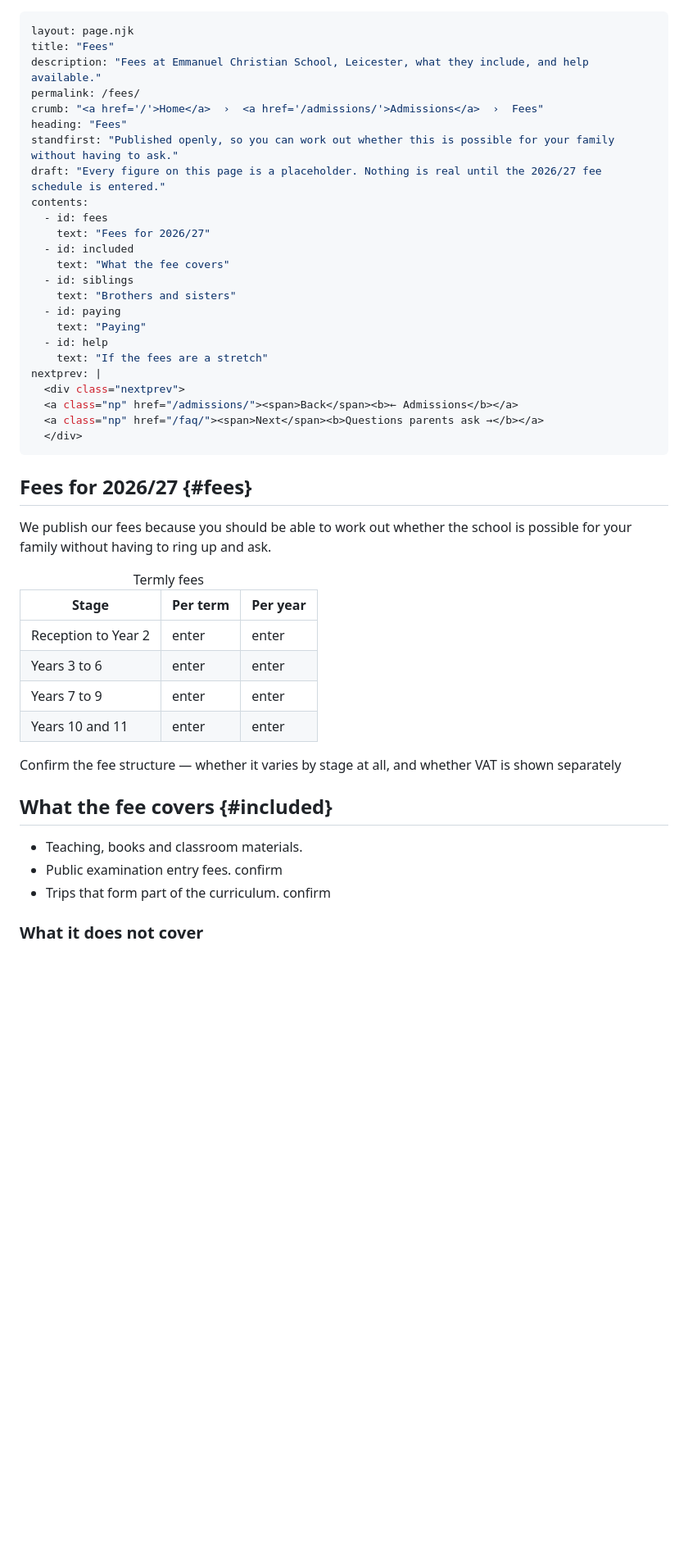
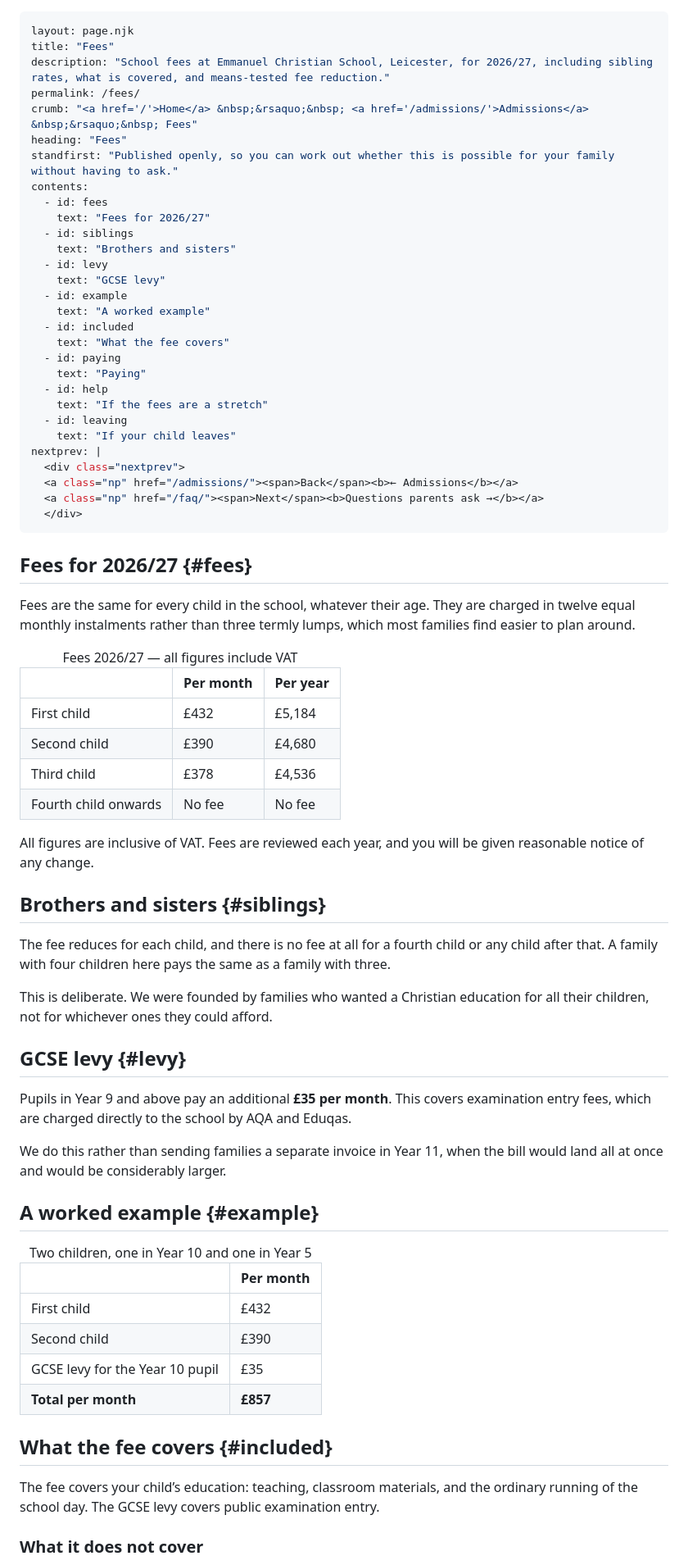
Before and after one commit to ecsleicester/ecsleicester.github.io, a Markdown page: src/fees.md, the part around one of its changes. Shown at 82% size. GitHub-like rendering; blank space fills up the shorter version.

```diff
--- a/src/fees.md
+++ b/src/fees.md
@@ -1,23 +1,28 @@
 ---
 layout: page.njk
 title: "Fees"
-description: "Fees at Emmanuel Christian School, Leicester, what they include, and help available."
+description: "School fees at Emmanuel Christian School, Leicester, for 2026/27, including sibling rates, what is covered, and means-tested fee reduction."
 permalink: /fees/
-crumb: "<a href='/'>Home</a>  ›  <a href='/admissions/'>Admissions</a>  ›  Fees"
+crumb: "<a href='/'>Home</a> &nbsp;&rsaquo;&nbsp; <a href='/admissions/'>Admissions</a> &nbsp;&rsaquo;&nbsp; Fees"
 heading: "Fees"
 standfirst: "Published openly, so you can work out whether this is possible for your family without having to ask."
-draft: "Every figure on this page is a placeholder. Nothing is real until the 2026/27 fee schedule is entered."
 contents:
   - id: fees
     text: "Fees for 2026/27"
+  - id: siblings
+    text: "Brothers and sisters"
+  - id: levy
+    text: "GCSE levy"
+  - id: example
+    text: "A worked example"
   - id: included
     text: "What the fee covers"
-  - id: siblings
-    text: "Brothers and sisters"
   - id: paying
     text: "Paying"
   - id: help
     text: "If the fees are a stretch"
+  - id: leaving
+    text: "If your child leaves"
 nextprev: |
   <div class="nextprev">
   <a class="np" href="/admissions/"><span>Back</span><b>← Admissions</b></a>
@@ -27,26 +32,49 @@ nextprev: |
 
 ## Fees for 2026/27 {#fees}
 
-<p class="lead">We publish our fees because you should be able to work out whether the school is possible for your family without having to ring up and ask.</p>
+<p class="lead">Fees are the same for every child in the school, whatever their age. They are charged in twelve equal monthly instalments rather than three termly lumps, which most families find easier to plan around.</p>
 
 <table>
-<caption>Termly fees</caption>
-<thead><tr><th style="width:44%">Stage</th><th>Per term</th><th>Per year</th></tr></thead>
-<tbody>
-<tr><td>Reception to Year 2</td><td class="num"><span class="todo">enter</span></td><td class="num"><span class="todo">enter</span></td></tr>
-<tr><td>Years 3 to 6</td><td class="num"><span class="todo">enter</span></td><td class="num"><span class="todo">enter</span></td></tr>
-<tr><td>Years 7 to 9</td><td class="num"><span class="todo">enter</span></td><td class="num"><span class="todo">enter</span></td></tr>
-<tr><td>Years 10 and 11</td><td class="num"><span class="todo">enter</span></td><td class="num"><span class="todo">enter</span></td></tr>
-</tbody>
+  <caption>Fees 2026/27 — all figures include VAT</caption>
+  <thead><tr><th style="width:40%">&nbsp;</th><th>Per month</th><th>Per year</th></tr></thead>
+  <tbody>
+    <tr><td class="num">First child</td><td>£432</td><td>£5,184</td></tr>
+    <tr><td class="num">Second child</td><td>£390</td><td>£4,680</td></tr>
+    <tr><td class="num">Third child</td><td>£378</td><td>£4,536</td></tr>
+    <tr><td class="num">Fourth child onwards</td><td>No fee</td><td>No fee</td></tr>
+  </tbody>
 </table>
 
-<span class="todo">Confirm the fee structure — whether it varies by stage at all, and whether VAT is shown separately</span>
+All figures are inclusive of VAT. Fees are reviewed each year, and you will be given reasonable notice of any change.
+
+## Brothers and sisters {#siblings}
+
+The fee reduces for each child, and there is no fee at all for a fourth child or any child after that. A family with four children here pays the same as a family with three.
+
+This is deliberate. We were founded by families who wanted a Christian education for all their children, not for whichever ones they could afford.
+
+## GCSE levy {#levy}
+
+Pupils in Year 9 and above pay an additional **£35 per month**. This covers examination entry fees, which are charged directly to the school by AQA and Eduqas.
+
+We do this rather than sending families a separate invoice in Year 11, when the bill would land all at once and would be considerably larger.
+
+## A worked example {#example}
+
+<table>
+  <caption>Two children, one in Year 10 and one in Year 5</caption>
+  <thead><tr><th style="width:60%">&nbsp;</th><th>Per month</th></tr></thead>
+  <tbody>
+    <tr><td class="num">First child</td><td>£432</td></tr>
+    <tr><td class="num">Second child</td><td>£390</td></tr>
+    <tr><td class="num">GCSE levy for the Year 10 pupil</td><td>£35</td></tr>
+    <tr><td class="num"><b>Total per month</b></td><td><b>£857</b></td></tr>
+  </tbody>
+</table>
 
 ## What the fee covers {#included}
 
-- Teaching, books and classroom materials.
-- Public examination entry fees. <span class="todo">confirm</span>
-- Trips that form part of the curriculum. <span class="todo">confirm</span>
+The fee covers your child’s education: teaching, classroom materials, and the ordinary running of the school day. The GCSE levy covers public examination entry.
 
 ### What it does not cover
 
```
Also changed, not shown: other parts of src/fees.md (+51 -14 lines).
